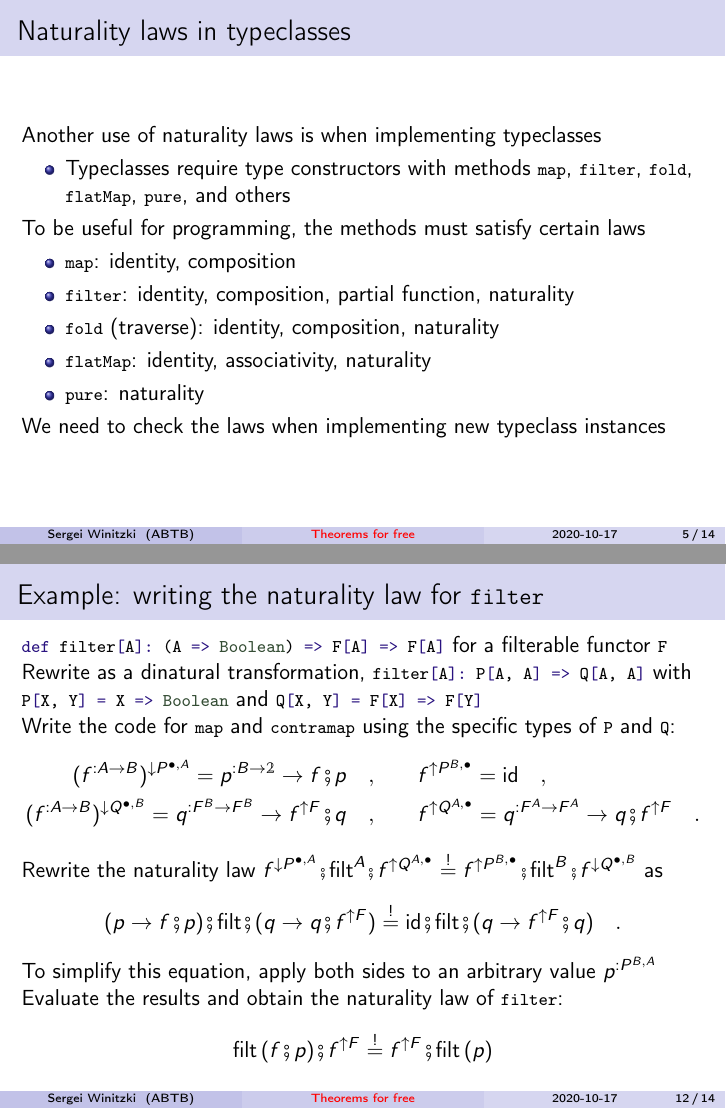
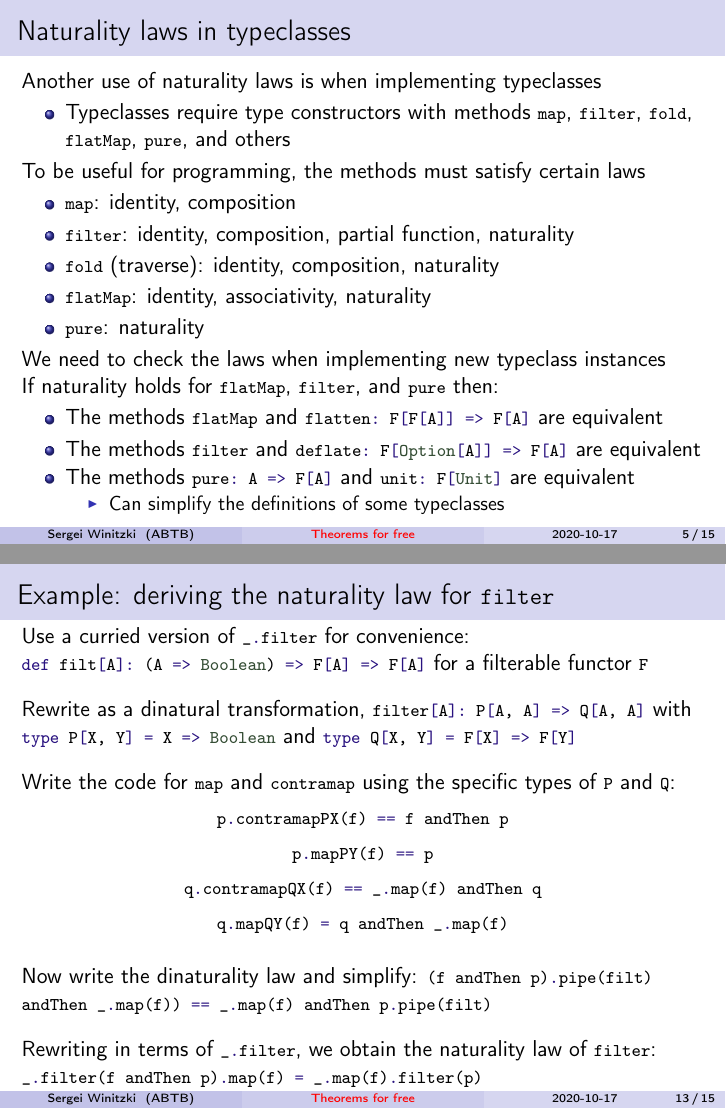
Before and after one commit to winitzki/sofp, LaTeX slides (sofp-src/explaining-theorems-for-free.tex): pages 5 and 14 of 16 before the commit and pages 5 and 15 of 17 after it, joined at a grey line. Compiled offline with pdfLaTeX; the source files are stored in an older character set and shown here as Unicode.

Commit message:
update slides

```diff
--- a/sofp-src/explaining-theorems-for-free.tex
+++ b/sofp-src/explaining-theorems-for-free.tex
@@ -6,8 +6,6 @@
 \setcounter{secnumdepth}{3}
 \setcounter{tocdepth}{3}
 \usepackage{babel}
-\usepackage{amsmath}
-\usepackage{stmaryrd}
 \usepackage[all]{xy}
 \ifx\hypersetup\undefined
   \AtBeginDocument{%
@@ -255,6 +253,20 @@ To be useful for programming, the methods must satisfy certain laws
 \item \lstinline!pure!: naturality
 \end{itemize}
 We need to check the laws when implementing new typeclass instances
+
+If naturality holds for \lstinline!flatMap!, \lstinline!filter!,
+and \lstinline!pure! then:
+\begin{itemize}
+\item The methods \lstinline!flatMap! and \lstinline!flatten: F[F[A]] => F[A]!
+are equivalent
+\item The methods \lstinline!filter! and \lstinline!deflate: F[Option[A]] => F[A]!
+are equivalent
+\item The methods \lstinline!pure: A => F[A]! and \lstinline!unit: F[Unit]!
+are equivalent
+\begin{itemize}
+\item Can simplify the definitions of some typeclasses
+\end{itemize}
+\end{itemize}
 \end{frame}
 
 \begin{frame}{Naturality laws and ``theorems for free''}
@@ -465,33 +494,45 @@ and \lstinline!Q! are functors or contrafunctors
 \end{itemize}
 \end{frame}
 
-\begin{frame}{Example: writing the naturality law for \lstinline!filter!}
+\begin{frame}{Example: deriving the naturality law for \lstinline!filter!}
 
-\lstinline!def filter[A]: (A => Boolean) => F[A] => F[A]! for a filterable
-functor \lstinline!F!
+\vspace{-0.15cm}Use a curried version of \lstinline!_.filter! for
+convenience:
 
-Rewrite as a dinatural transformation, \lstinline!filter[A]: P[A, A] => Q[A, A]!
-with \lstinline!P[X, Y] = X => Boolean! and \lstinline!Q[X, Y] = F[X] => F[Y]!
+\lstinline!def filt[A]: (A => Boolean) => F[A] => F[A]! for a filterable
+functor \lstinline!F!\\
+~
 
-Write the code for \lstinline!map! and \lstinline!contramap! using
-the specific types of \lstinline!P! and \lstinline!Q!:
-\begin{align*}
-(f^{:A\rightarrow B})^{\downarrow P^{\bullet,A}}=p^{:B\rightarrow\bbnum 2}\rightarrow f\bef p\quad, & \quad\quad f^{\uparrow P^{B,\bullet}}=\text{id}\quad,\\
-(f^{:A\rightarrow B})^{\downarrow Q^{\bullet,B}}=q^{:F^{B}\rightarrow F^{B}}\rightarrow f^{\uparrow F}\bef q\quad, & \quad\quad f^{\uparrow Q^{A,\bullet}}=q^{:F^{A}\rightarrow F^{A}}\rightarrow q\bef f^{\uparrow F}\quad.
-\end{align*}
-Rewrite the naturality law $f^{\downarrow P^{\bullet,A}}\bef\text{filt}^{A}\bef f^{\uparrow Q^{A,\bullet}}\overset{!}{=}f^{\uparrow P^{B,\bullet}}\bef\text{filt}^{B}\bef f^{\downarrow Q^{\bullet,B}}$
-as
-\[
-(p\rightarrow f\bef p)\bef\text{filt}\bef(q\rightarrow q\bef f^{\uparrow F})\overset{!}{=}\text{id}\bef\text{filt}\bef(q\rightarrow f^{\uparrow F}\bef q)\quad.
-\]
-To simplify this equation, apply both sides to an arbitrary value
-$p^{:P^{B,A}}$
+\vspace{-0.15cm}Rewrite as a dinatural transformation, \lstinline!filter[A]: P[A, A] => Q[A, A]!
+with \lstinline!type P[X, Y] = X => Boolean! and \lstinline!type Q[X, Y] = F[X] => F[Y]!\\
+~
 
-Evaluate the results and obtain the naturality law of \lstinline!filter!:
-\[
-\text{filt}\,(f\bef p)\bef f^{\uparrow F}\overset{!}{=}f^{\uparrow F}\bef\text{filt}\,(p)
-\]
+\vspace{-0.15cm}Write the code for \lstinline!map! and \lstinline!contramap!
+using the specific types of \lstinline!P! and \lstinline!Q!:
+\begin{center}
+\lstinline!p.contramapPX(f) == f andThen p!
+\par\end{center}
 
+\begin{center}
+\lstinline!p.mapPY(f) == p!
+\par\end{center}
+
+\begin{center}
+\lstinline!q.contramapQX(f) == _.map(f) andThen q!
+\par\end{center}
+
+\begin{center}
+\lstinline!q.mapQY(f) = q andThen _.map(f)!\\
+~
+\par\end{center}
+
+\vspace{-0.15cm}Now write the dinaturality law and simplify: \lstinline!(f andThen p).pipe(filt) andThen _.map(f)) == _.map(f) andThen p.pipe(filt)!\\
+~
+
+\vspace{-0.15cm}Rewriting in terms of \lstinline!_.filter!, we obtain
+the naturality law of \lstinline!filter!:
+
+\lstinline!_.filter(f andThen p).map(f) = _.map(f).filter(p)!
 \end{frame}
 
 \begin{frame}{Other parametricity properties}
```
Also changed, not shown: sofp-src/explaining-theorems-for-free.pdf, sofp-src/explaining-theorems-for-free.tex (54 more changed lines), 1 other file.
